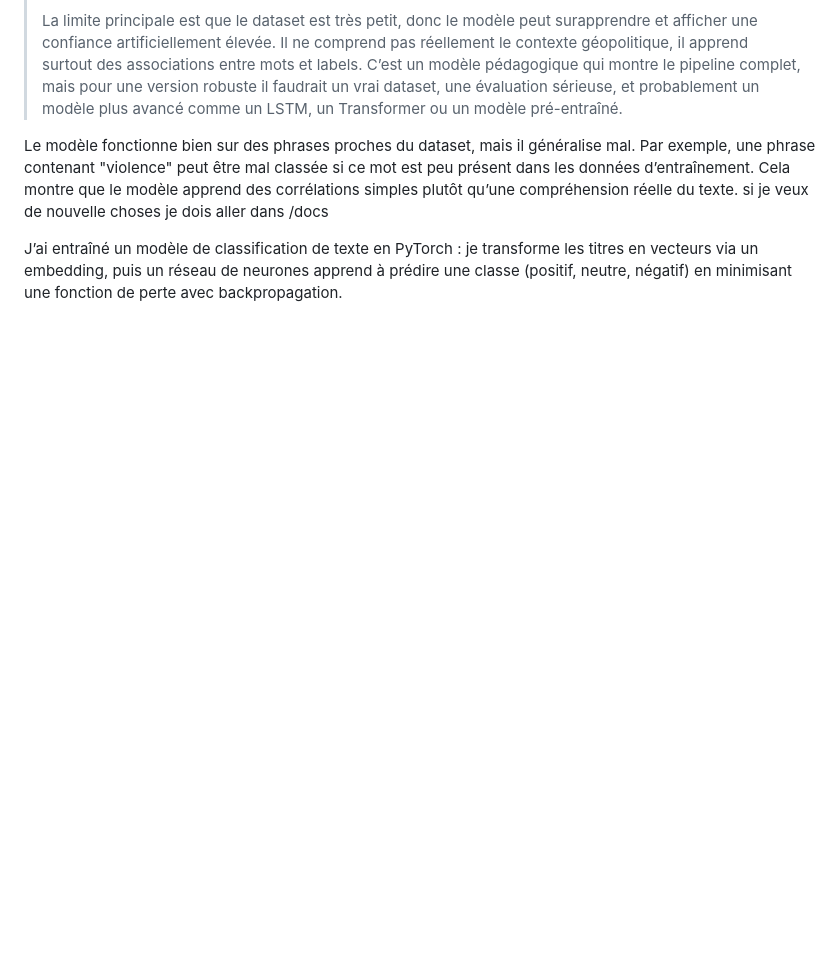
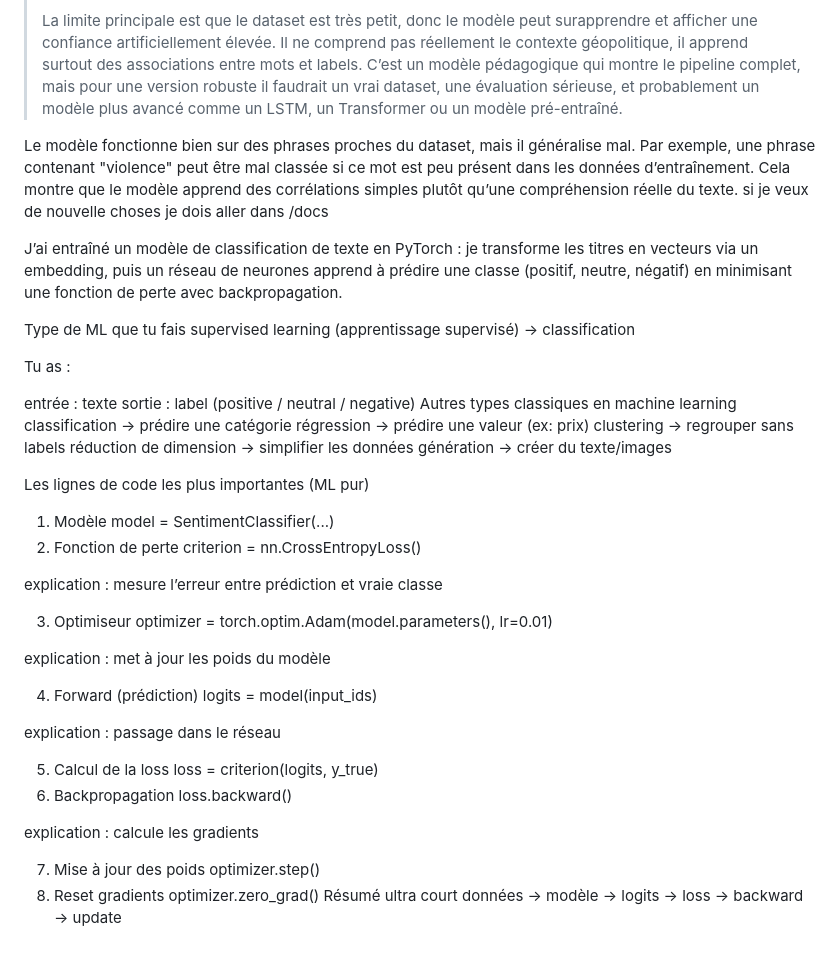
Before and after one commit to Adrien-Rochette/asg-geopolitical-sentiment, a Markdown page: experiments/README.md, the part around the change. Drawn GitHub-style; blank space fills up the shorter version.

Commit message:
Précisions sur le readme

```diff
--- a/experiments/README.md
+++ b/experiments/README.md
@@ -460,3 +460,50 @@ Le modèle fonctionne bien sur des phrases proches du dataset, mais il général
 si je veux de nouvelle choses je dois aller dans /docs
 
 J’ai entraîné un modèle de classification de texte en PyTorch : je transforme les titres en vecteurs via un embedding, puis un réseau de neurones apprend à prédire une classe (positif, neutre, négatif) en minimisant une fonction de perte avec backpropagation.
+
+Type de ML que tu fais
+supervised learning (apprentissage supervisé)
+→ classification
+
+Tu as :
+
+entrée : texte
+sortie : label (positive / neutral / negative)
+Autres types classiques en machine learning
+classification → prédire une catégorie
+régression → prédire une valeur (ex: prix)
+clustering → regrouper sans labels
+réduction de dimension → simplifier les données
+génération → créer du texte/images
+
+Les lignes de code les plus importantes (ML pur)
+1. Modèle
+model = SentimentClassifier(...)
+2. Fonction de perte
+criterion = nn.CrossEntropyLoss()
+
+explication : mesure l’erreur entre prédiction et vraie classe
+
+3. Optimiseur
+optimizer = torch.optim.Adam(model.parameters(), lr=0.01)
+
+explication : met à jour les poids du modèle
+
+4. Forward (prédiction)
+logits = model(input_ids)
+
+explication : passage dans le réseau
+
+5. Calcul de la loss
+loss = criterion(logits, y_true)
+6. Backpropagation
+loss.backward()
+
+explication : calcule les gradients
+
+7. Mise à jour des poids
+optimizer.step()
+8. Reset gradients
+optimizer.zero_grad()
+Résumé ultra court
+données → modèle → logits → loss → backward → update
```
